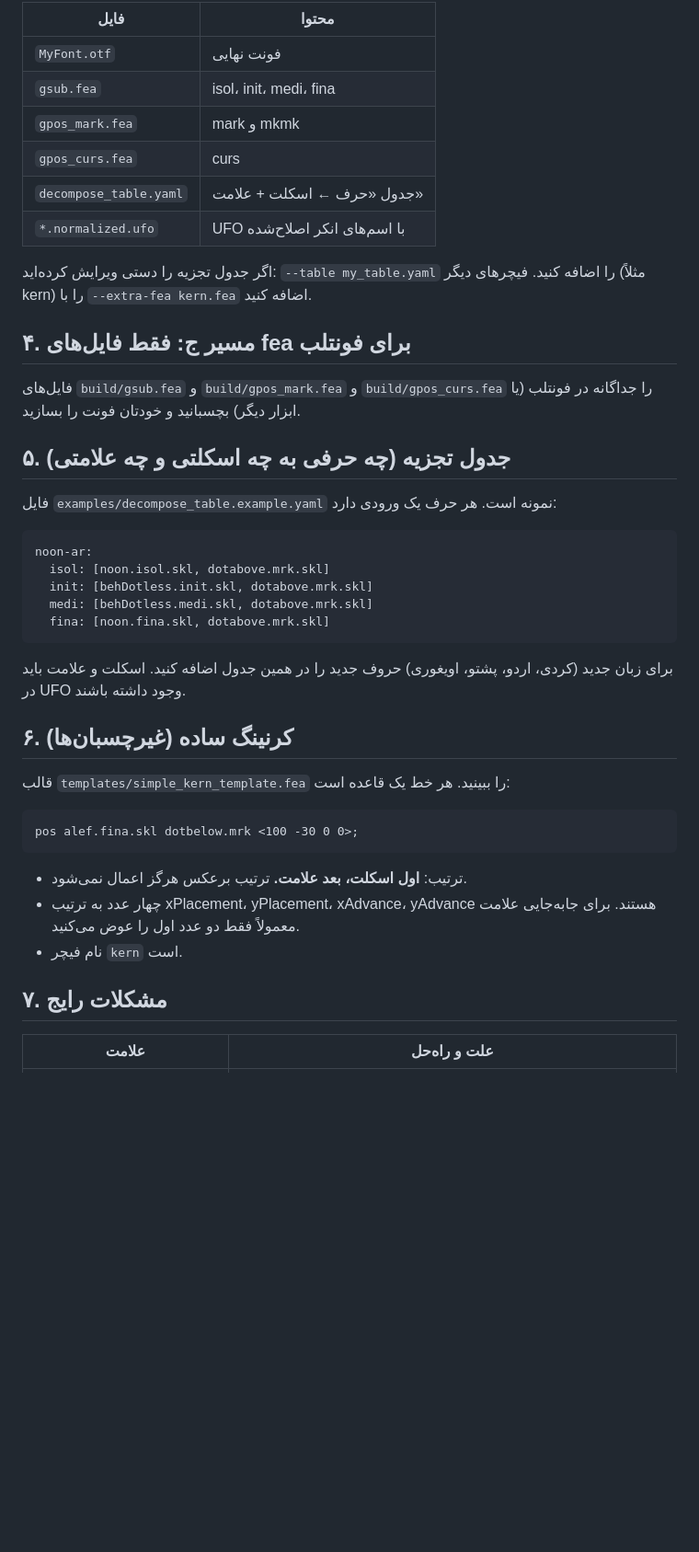
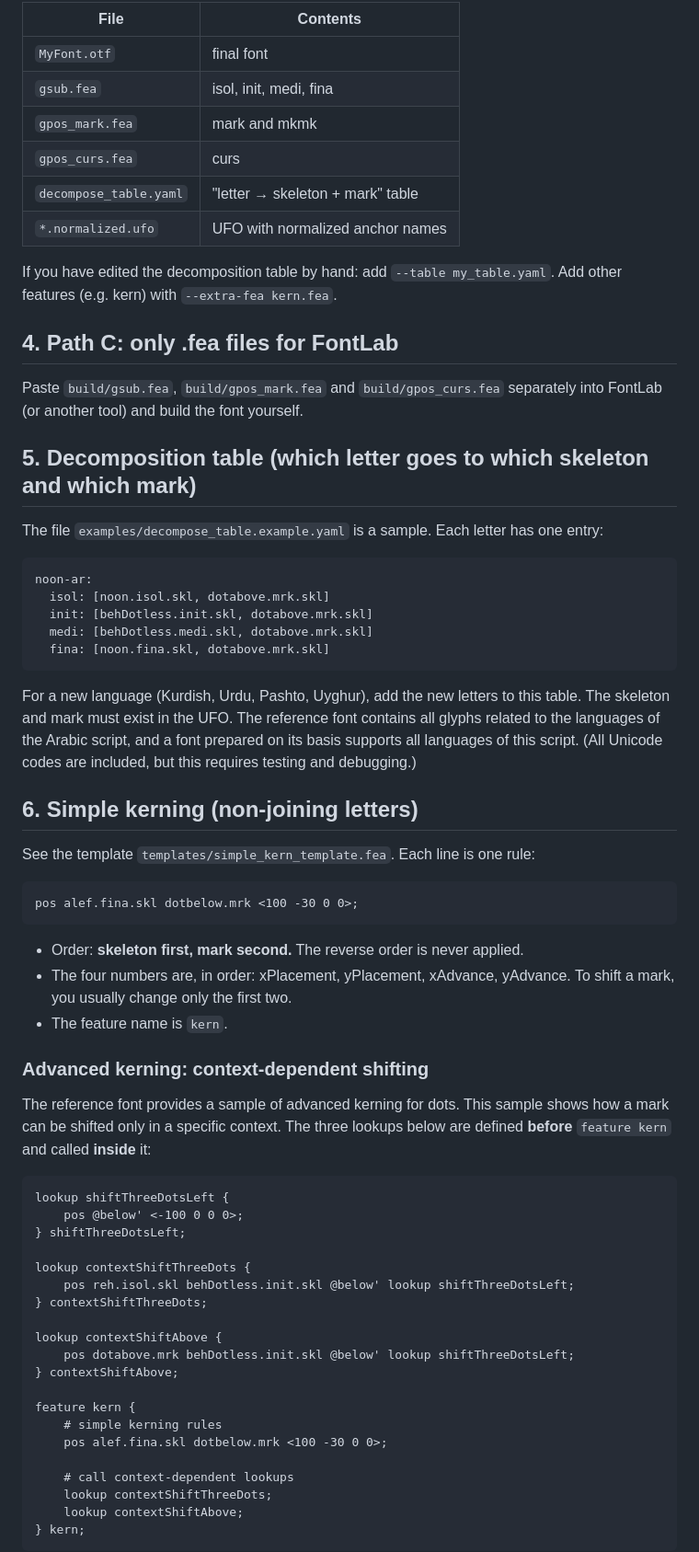
Before and after one commit to AzizMohseny/FFB, a Markdown page: docs/user-guide.fa.md, the part around one of its changes. Shown at 92% size. Rendered like a GitHub page; blank space fills up the shorter version.

````diff
--- a/docs/user-guide.fa.md
+++ b/docs/user-guide.fa.md
@@ -67,22 +65,22 @@ python src/ffb.py MyFont.ufo --out build
 
-| فایل | محتوا |
+| File | Contents |
 |---|---|
-| `MyFont.otf` | فونت نهایی |
-| `gsub.fea` | isol، init، medi، fina |
-| `gpos_mark.fea` | mark و mkmk |
+| `MyFont.otf` | final font |
+| `gsub.fea` | isol, init, medi, fina |
+| `gpos_mark.fea` | mark and mkmk |
 | `gpos_curs.fea` | curs |
-| `decompose_table.yaml` | جدول «حرف ← اسکلت + علامت» |
-| `*.normalized.ufo` | UFO با اسم‌های انکر اصلاح‌شده |
+| `decompose_table.yaml` | "letter → skeleton + mark" table |
+| `*.normalized.ufo` | UFO with normalized anchor names |
 
-اگر جدول تجزیه را دستی ویرایش کرده‌اید: `--table my_table.yaml` را اضافه کنید. فیچرهای دیگر (مثلاً kern) را با `--extra-fea kern.fea` اضافه کنید.
+If you have edited the decomposition table by hand: add `--table my_table.yaml`. Add other features (e.g. kern) with `--extra-fea kern.fea`.
 
-## ۴. مسیر ج: فقط فایل‌های fea برای فونتلب
+## 4. Path C: only .fea files for FontLab
 
-فایل‌های `build/gsub.fea` و `build/gpos_mark.fea` و `build/gpos_curs.fea` را جداگانه در فونتلب (یا ابزار دیگر) بچسبانید و خودتان فونت را بسازید.
+Paste `build/gsub.fea`, `build/gpos_mark.fea` and `build/gpos_curs.fea` separately into FontLab (or another tool) and build the font yourself.
 
-## ۵. جدول تجزیه (چه حرفی به چه اسکلتی و چه علامتی)
+## 5. Decomposition table (which letter goes to which skeleton and which mark)
 
-فایل `examples/decompose_table.example.yaml` نمونه است. هر حرف یک ورودی دارد:
+The file `examples/decompose_table.example.yaml` is a sample. Each letter has one entry:
 
 ```
 noon-ar:
@@ -92,20 +90,44 @@ noon-ar:
   fina: [noon.fina.skl, dotabove.mrk.skl]
 ```
 
-برای زبان جدید (کردی، اردو، پشتو، اویغوری) حروف جدید را در همین جدول اضافه کنید. اسکلت و علامت باید در UFO وجود داشته باشند.
+For a new language (Kurdish, Urdu, Pashto, Uyghur), add the new letters to this table. The skeleton and mark must exist in the UFO. The reference font contains all glyphs related to the languages of the Arabic script, and a font prepared on its basis supports all languages of this script. (All Unicode codes are included, but this requires testing and debugging.)
 
-## ۶. کرنینگ ساده (غیرچسبان‌ها)
+## 6. Simple kerning (non-joining letters)
 
-قالب `templates/simple_kern_template.fea` را ببینید. هر خط یک قاعده است:
+See the template `templates/simple_kern_template.fea`. Each line is one rule:
 
 ```
 pos alef.fina.skl dotbelow.mrk <100 -30 0 0>;
 ```
 
-- ترتیب: **اول اسکلت، بعد علامت.** ترتیب برعکس هرگز اعمال نمی‌شود.
-- چهار عدد به ترتیب xPlacement، yPlacement، xAdvance، yAdvance هستند. برای جابه‌جایی علامت معمولاً فقط دو عدد اول را عوض می‌کنید.
-- نام فیچر `kern` است.
+- Order: **skeleton first, mark second.** The reverse order is never applied.
+- The four numbers are, in order: xPlacement, yPlacement, xAdvance, yAdvance. To shift a mark, you usually change only the first two.
+- The feature name is `kern`.
 
-## ۷. مشکلات رایج
+### Advanced kerning: context-dependent shifting
 
-| علامت | علت و راه‌حل |
+The reference font provides a sample of advanced kerning for dots. This sample shows how a mark can be shifted only in a specific context. The three lookups below are defined **before** `feature kern` and called **inside** it:
+
+```
+lookup shiftThreeDotsLeft {
+    pos @below' <-100 0 0 0>;
+} shiftThreeDotsLeft;
+
+lookup contextShiftThreeDots {
+    pos reh.isol.skl behDotless.init.skl @below' lookup shiftThreeDotsLeft;
+} contextShiftThreeDots;
+
+lookup contextShiftAbove {
+    pos dotabove.mrk behDotless.init.skl @below' lookup shiftThreeDotsLeft;
+} contextShiftAbove;
+
+feature kern {
+    # simple kerning rules
+    pos alef.fina.skl dotbelow.mrk <100 -30 0 0>;
+
+    # call context-dependent lookups
+    lookup contextShiftThreeDots;
+    lookup contextShiftAbove;
+} kern;
+```
+
````
Also changed, not shown: other parts of docs/user-guide.fa.md (+63 -57 lines).
